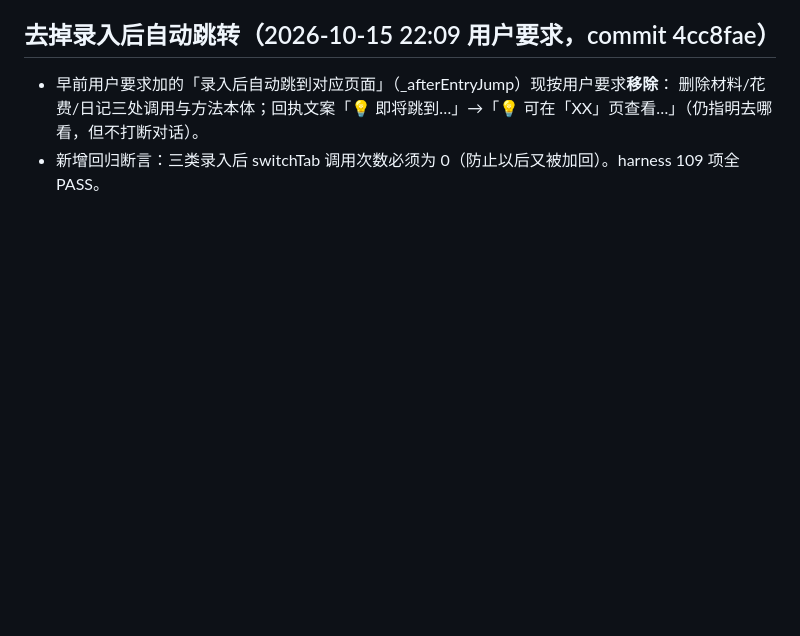
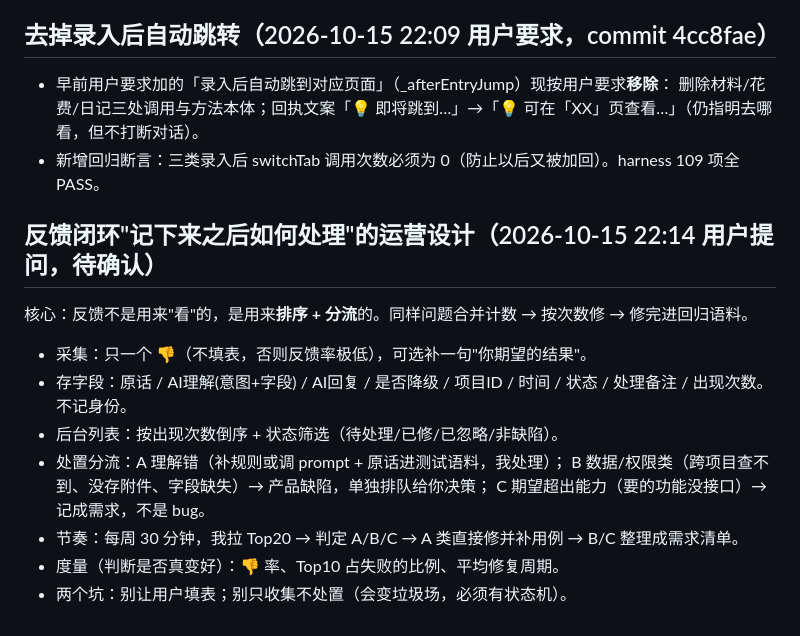
Before and after one commit to uishow/qc-graden, a Markdown page: .workbuddy/memory/2026-10-15.md, the part around the change. Rendered like a GitHub page; blank space fills up the shorter version.

Commit message:
docs(memory): 反馈闭环的运营处理设计（排序+三分类分流）

```diff
--- a/.workbuddy/memory/2026-10-15.md
+++ b/.workbuddy/memory/2026-10-15.md
@@ -399,3 +399,15 @@
 - 早前用户要求加的「录入后自动跳到对应页面」（_afterEntryJump）现按用户要求**移除**：
   删除材料/花费/日记三处调用与方法本体；回执文案「💡 即将跳到…」→「💡 可在「XX」页查看…」（仍指明去哪看，但不打断对话）。
 - 新增回归断言：三类录入后 switchTab 调用次数必须为 0（防止以后又被加回）。harness 109 项全 PASS。
+
+## 反馈闭环"记下来之后如何处理"的运营设计（2026-10-15 22:14 用户提问，待确认）
+核心：反馈不是用来"看"的，是用来**排序 + 分流**的。同样问题合并计数 → 按次数修 → 修完进回归语料。
+- 采集：只一个 👎（不填表，否则反馈率极低），可选补一句"你期望的结果"。
+- 存字段：原话 / AI理解(意图+字段) / AI回复 / 是否降级 / 项目ID / 时间 / 状态 / 处理备注 / 出现次数。不记身份。
+- 后台列表：按出现次数倒序 + 状态筛选（待处理/已修/已忽略/非缺陷）。
+- 处置分流：A 理解错（补规则或调 prompt + 原话进测试语料，我处理）；
+  B 数据/权限类（跨项目查不到、没存附件、字段缺失）→ 产品缺陷，单独排队给你决策；
+  C 期望超出能力（要的功能没接口）→ 记成需求，不是 bug。
+- 节奏：每周 30 分钟，我拉 Top20 → 判定 A/B/C → A 类直接修并补用例 → B/C 整理成需求清单。
+- 度量（判断是否真变好）：👎 率、Top10 占失败的比例、平均修复周期。
+- 两个坑：别让用户填表；别只收集不处置（会变垃圾场，必须有状态机）。
```
